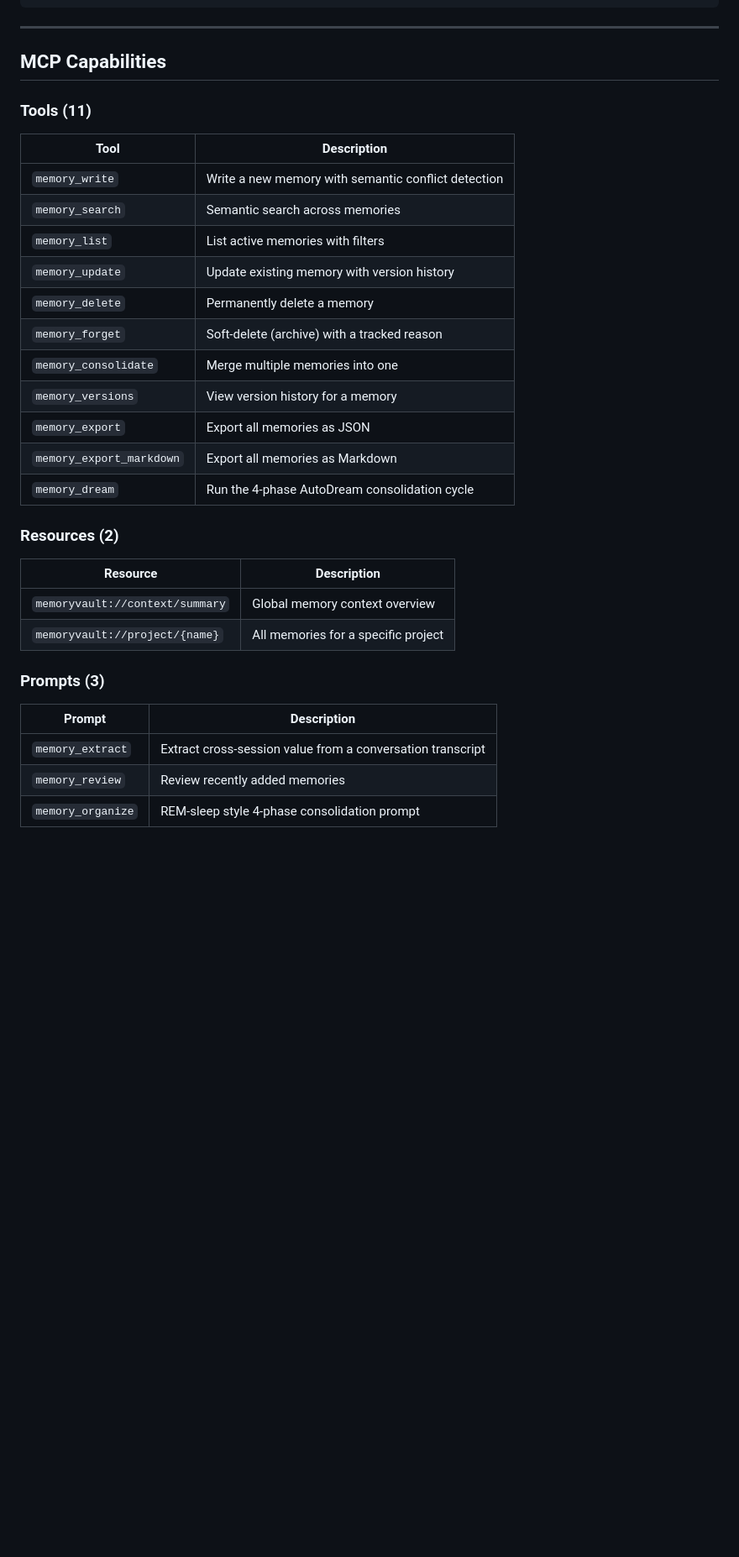
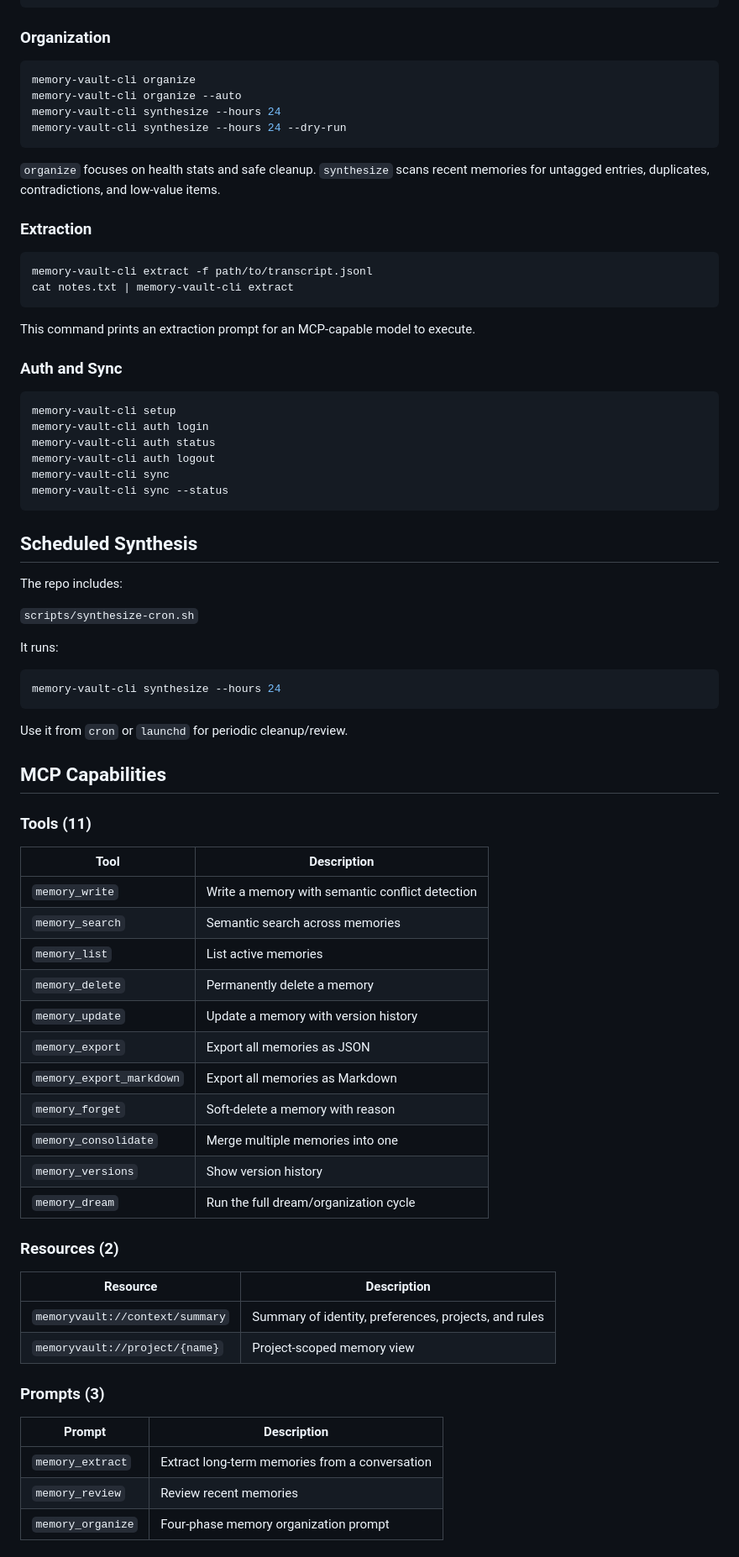
Before and after one commit to fusae/Memory-Vault, a Markdown page: README.md, the part around one of its changes. Shown at 84% size. Drawn GitHub-style; blank space fills up the shorter version.

````diff
--- a/README.md
+++ b/README.md
@@ -201,7 +254,50 @@ memory-vault-cli export
 memory-vault-cli export -f markdown
 ```
 
----
+### Organization
+
+```bash
+memory-vault-cli organize
+memory-vault-cli organize --auto
+memory-vault-cli synthesize --hours 24
+memory-vault-cli synthesize --hours 24 --dry-run
+```
+
+`organize` focuses on health stats and safe cleanup. `synthesize` scans recent memories for untagged entries, duplicates, contradictions, and low-value items.
+
+### Extraction
+
+```bash
+memory-vault-cli extract -f path/to/transcript.jsonl
+cat notes.txt | memory-vault-cli extract
+```
+
+This command prints an extraction prompt for an MCP-capable model to execute.
+
+### Auth and Sync
+
+```bash
+memory-vault-cli setup
+memory-vault-cli auth login
+memory-vault-cli auth status
+memory-vault-cli auth logout
+memory-vault-cli sync
+memory-vault-cli sync --status
+```
+
+## Scheduled Synthesis
+
+The repo includes:
+
+`scripts/synthesize-cron.sh`
+
+It runs:
+
+```bash
+memory-vault-cli synthesize --hours 24
+```
+
+Use it from `cron` or `launchd` for periodic cleanup/review.
 
 ## MCP Capabilities
 
@@ -209,30 +305,30 @@ memory-vault-cli export -f markdown
 
 | Tool | Description |
 |------|-------------|
-| `memory_write` | Write a new memory with semantic conflict detection |
+| `memory_write` | Write a memory with semantic conflict detection |
 | `memory_search` | Semantic search across memories |
-| `memory_list` | List active memories with filters |
-| `memory_update` | Update existing memory with version history |
+| `memory_list` | List active memories |
 | `memory_delete` | Permanently delete a memory |
-| `memory_forget` | Soft-delete (archive) with a tracked reason |
-| `memory_consolidate` | Merge multiple memories into one |
-| `memory_versions` | View version history for a memory |
+| `memory_update` | Update a memory with version history |
 | `memory_export` | Export all memories as JSON |
 | `memory_export_markdown` | Export all memories as Markdown |
-| `memory_dream` | Run the 4-phase AutoDream consolidation cycle |
+| `memory_forget` | Soft-delete a memory with reason |
+| `memory_consolidate` | Merge multiple memories into one |
+| `memory_versions` | Show version history |
+| `memory_dream` | Run the full dream/organization cycle |
 
 ### Resources (2)
 
 | Resource | Description |
 |----------|-------------|
-| `memoryvault://context/summary` | Global memory context overview |
-| `memoryvault://project/{name}` | All memories for a specific project |
+| `memoryvault://context/summary` | Summary of identity, preferences, projects, and rules |
+| `memoryvault://project/{name}` | Project-scoped memory view |
 
 ### Prompts (3)
 
 | Prompt | Description |
 |--------|-------------|
-| `memory_extract` | Extract cross-session value from a conversation transcript |
-| `memory_review` | Review recently added memories |
-| `memory_organize` | REM-sleep style 4-phase consolidation prompt |
+| `memory_extract` | Extract long-term memories from a conversation |
+| `memory_review` | Review recent memories |
+| `memory_organize` | Four-phase memory organization prompt |
 
````
Also changed, not shown: other parts of README.md (+166 -103 lines).
